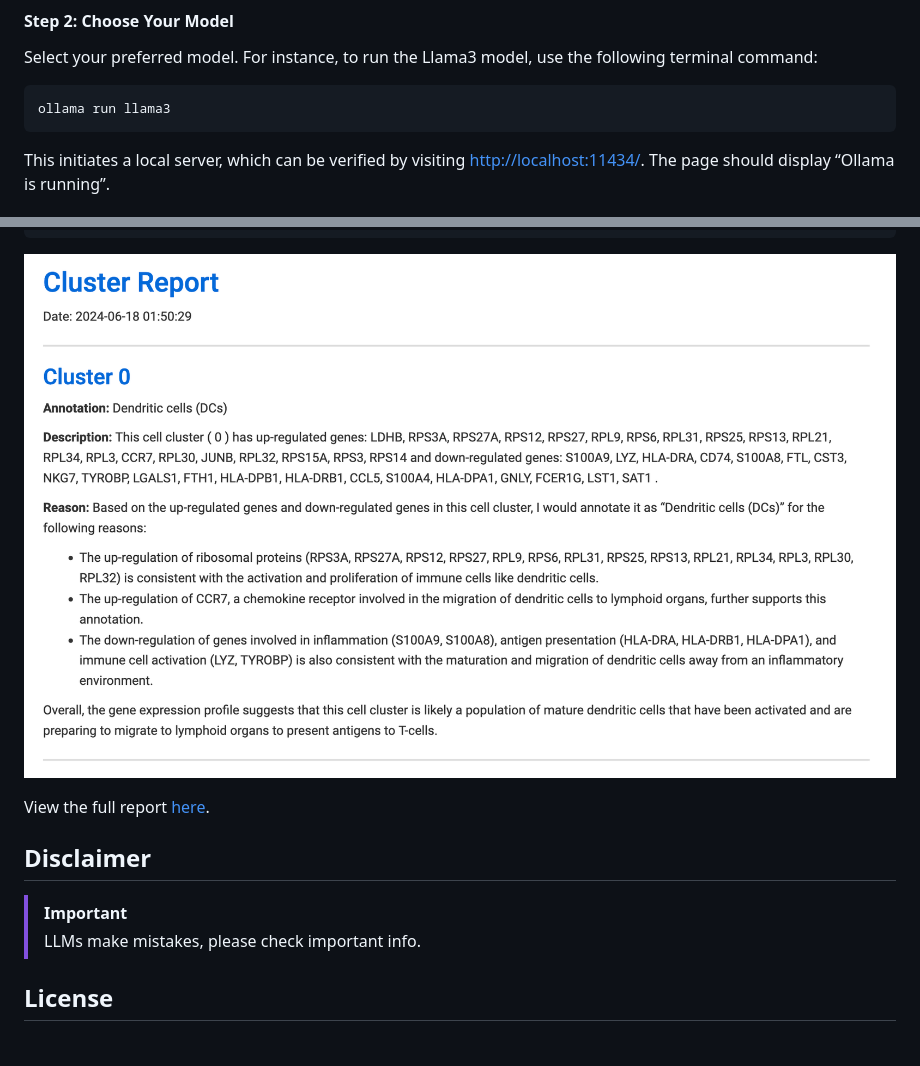
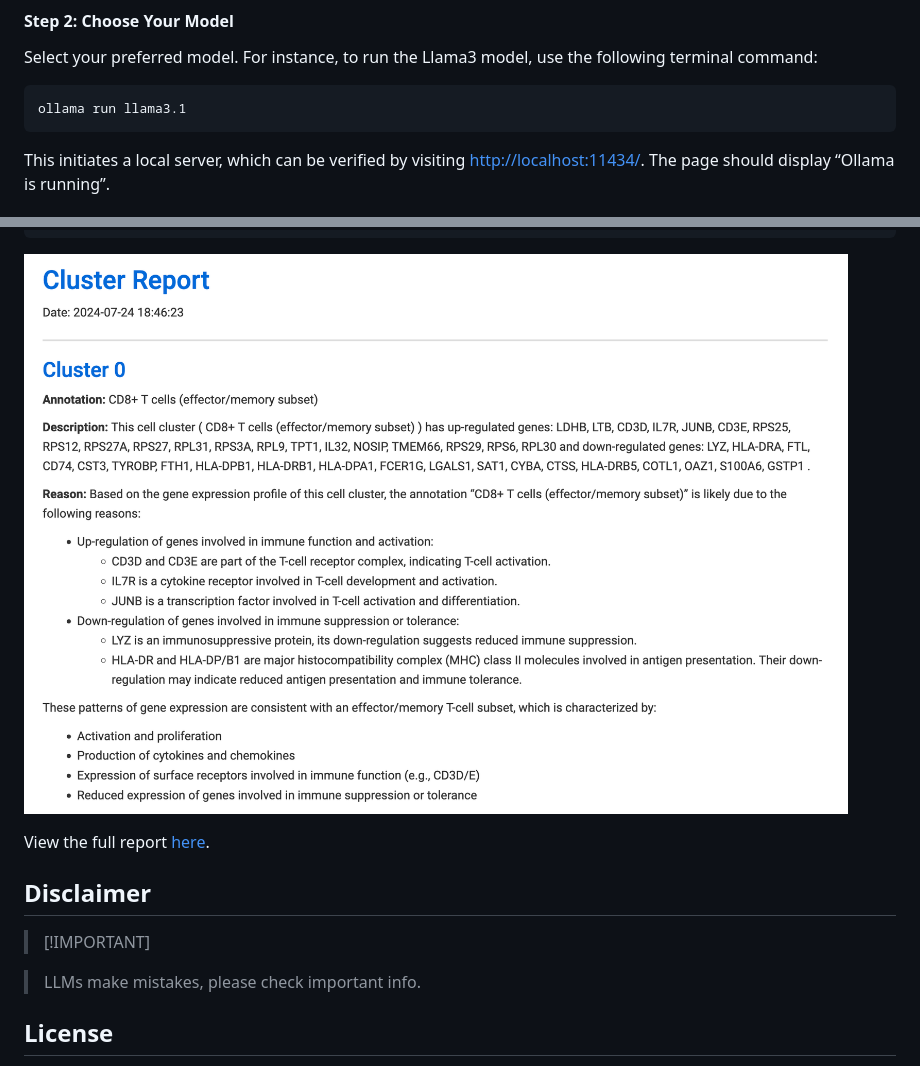
Before and after one commit to CelVoxes/ceLLama, a Markdown page: README.md, 2 parts joined by grey strips. GitHub-like rendering; pictures changed too: ceLLama_files/report-example.png (added), ceLLama_files/report_example.png (deleted); blank space fills up the shorter version.

Commit message:
llama v3.1 8b new report

````diff
--- a/README.md
+++ b/README.md
@@ -38,7 +39,7 @@ Select your preferred model. For instance, to run the Llama3 model, use
 the following terminal command:
 
 ``` bash
-ollama run llama3
+ollama run llama3.1
 ```
 
 This initiates a local server, which can be verified by visiting
@@ -142,13 +144,14 @@ generate_report_md(res)
 create_html_report()
 ```
 
-![](ceLLama_files/report_example.png)
+![](ceLLama_files/report-example.png)
 
 View the full report [here](report.html).
 
 ## Disclaimer
 
-> [!IMPORTANT]
+> \[!IMPORTANT\]
+
 > LLMs make mistakes, please check important info.
 
 ## License
````
Also changed, not shown: other parts of README.md (+11 -9 lines), report.md (+170 -204 lines), 3 other files.
